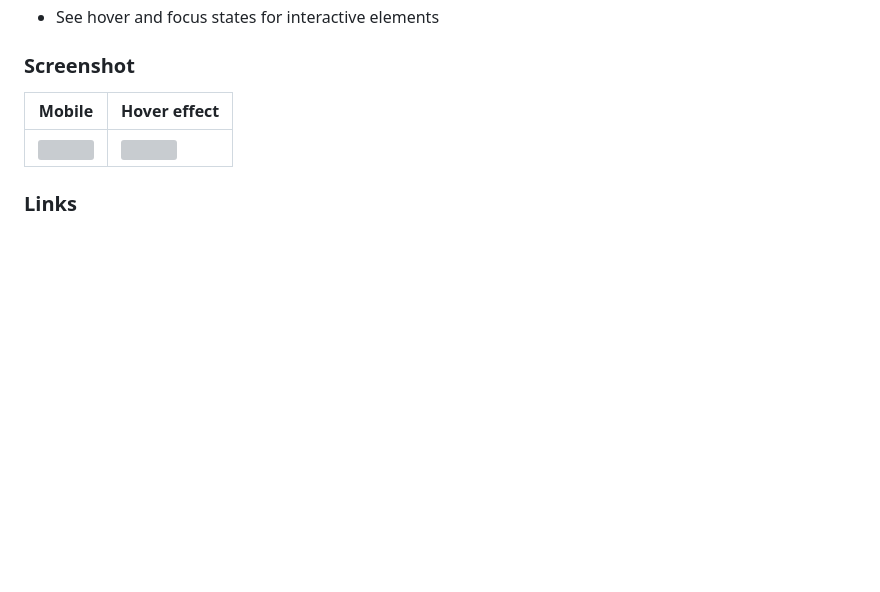
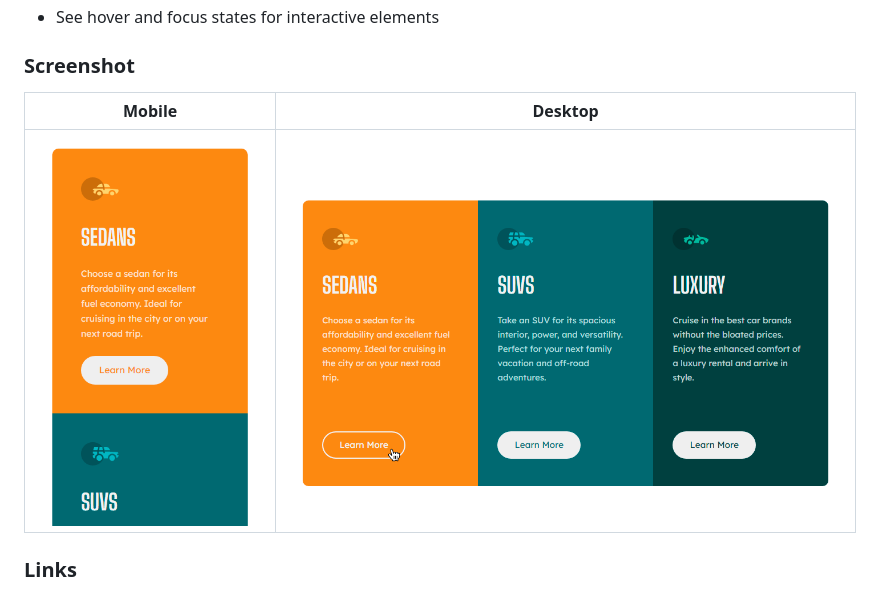
Before and after one commit to Jorggyh/3-column-preview-card-component, a Markdown page: README.md, the part around the change. GitHub-like rendering; pictures changed too: img/screenshot-desktop.png (added), img/screenshot-mobile.png (added); blank space fills up the shorter version; grey boxes are pictures that could not be loaded.

Commit message:
:sparkles: Add screenshots

```diff
--- a/README.md
+++ b/README.md
@@ -26,9 +26,9 @@ Users should be able to:
 
 ### Screenshot
 
-| Mobile                    | Hover effect              |
-|---------------------------|---------------------------|
-| ![](/img/screenshot1.png) | ![](/img/screenshot2.png) |
+| Mobile                          | Desktop                          |
+|---------------------------------|----------------------------------|
+| ![](/img/screenshot-mobile.png) | ![](/img/screenshot-desktop.png) |
 
 ### Links
 
```
Also changed, not shown: 1 other file.
